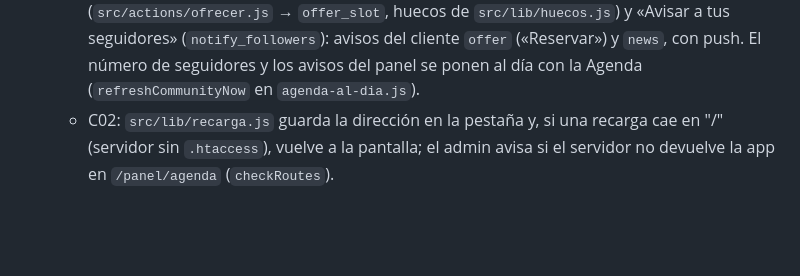
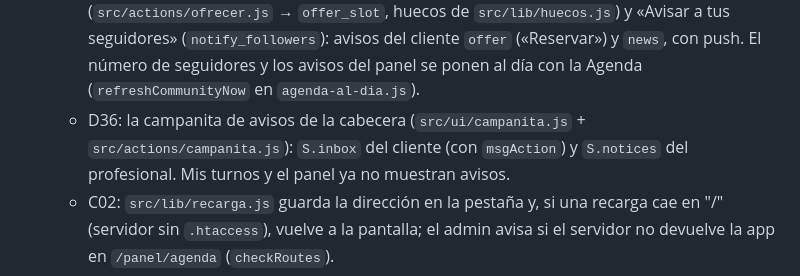
Before and after one commit to bruce-hash/TuTiempoTurnero, a Markdown page: CLAUDE.md, the part around the change. Rendered like a GitHub page; blank space fills up the shorter version.

Commit message:
docs: D36 avisos en la campanita
Co-Authored-By: Claude Opus 5.5 <noreply@anthropic.com>
Claude-Session: https://claude.ai/code/session_01HWDJrLxHANLBaeZ84X4ujX

```diff
--- a/CLAUDE.md
+++ b/CLAUDE.md
@@ -82,6 +82,8 @@ Bruno es el responsable técnico: vos generás el código, él lo dirige, revisa
     Agenda y «Ofrecer turno» a un seguidor (`src/actions/ofrecer.js` → `offer_slot`, huecos de `src/lib/huecos.js`) y
     «Avisar a tus seguidores» (`notify_followers`): avisos del cliente `offer` («Reservar») y `news`, con push. El número
     de seguidores y los avisos del panel se ponen al día con la Agenda (`refreshCommunityNow` en `agenda-al-dia.js`).
+  - D36: la campanita de avisos de la cabecera (`src/ui/campanita.js` + `src/actions/campanita.js`): `S.inbox` del
+    cliente (con `msgAction`) y `S.notices` del profesional. Mis turnos y el panel ya no muestran avisos.
   - C02: `src/lib/recarga.js` guarda la dirección en la pestaña y, si una recarga cae en "/" (servidor sin `.htaccess`),
     vuelve a la pantalla; el admin avisa si el servidor no devuelve la app en `/panel/agenda` (`checkRoutes`).
   - C04 (marca): `src/marca/` tiene el logo del manual en SVG (isotipo, logotipo, imagotipo); `src/ui/iconos.js` los arma
```
Also changed, not shown: docs/01-decisiones.md (+1 -0 lines), docs/02-puesta-en-marcha.md (+3 -0 lines).
